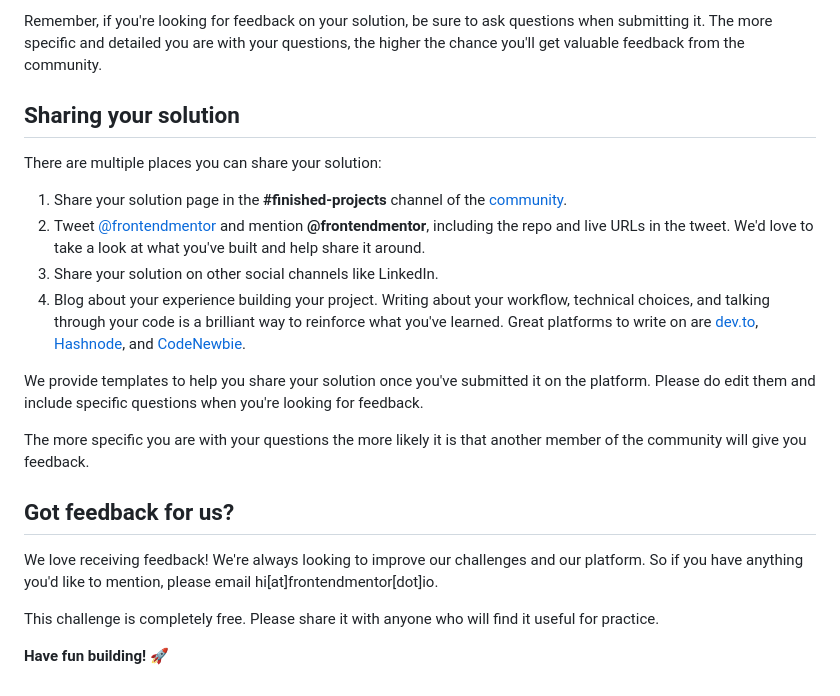
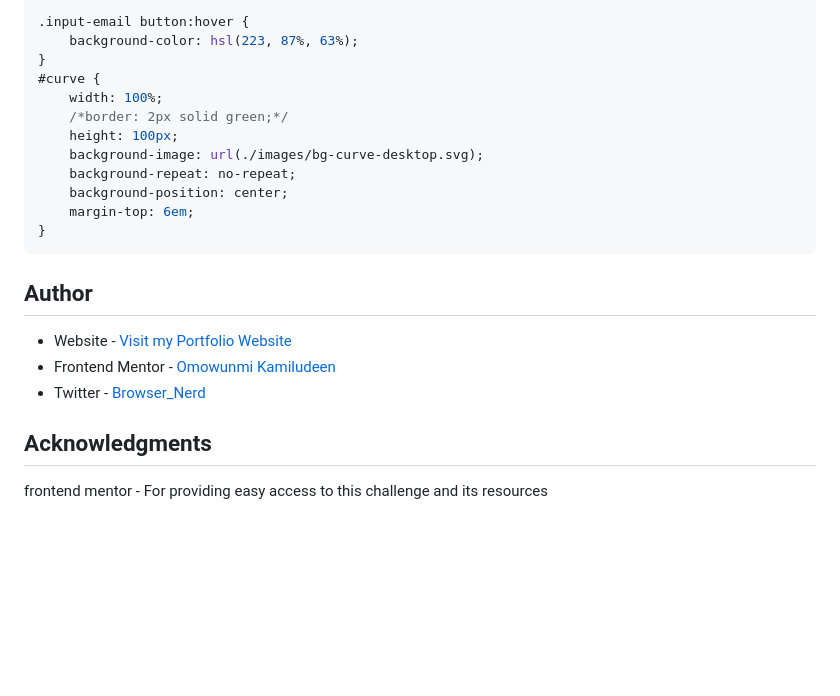
Before and after one commit to Omowunmikamil/fylo-landing-page, a Markdown page: README.md, the part around the change printed below. GitHub-like rendering; blank space fills up the shorter version.

````diff
--- a/README.md
+++ b/README.md
@@ -70,23 +139,24 @@ Submit your solution on the platform for the rest of the community to see. Follo
 
-Remember, if you're looking for feedback on your solution, be sure to ask questions when submitting it. The more specific and detailed you are with your questions, the higher the chance you'll get valuable feedback from the community.
+.input-email button:hover {
+    background-color: hsl(223, 87%, 63%);
+}
+#curve {
+    width: 100%;
+    /*border: 2px solid green;*/
+    height: 100px;
+    background-image: url(./images/bg-curve-desktop.svg);
+    background-repeat: no-repeat;
+    background-position: center;
+    margin-top: 6em;
+}
+```
 
-## Sharing your solution
+## Author
 
-There are multiple places you can share your solution:
+- Website - [Visit my Portfolio Website](https://omowunmikamil.tech)
+- Frontend Mentor - [Omowunmi Kamiludeen](https://www.frontendmentor.io/profile/Omowunmikamil)
+- Twitter - [Browser_Nerd](https://www.twitter.com/@Browser_Nerd)
 
-1. Share your solution page in the **#finished-projects** channel of the [community](https://www.frontendmentor.io/community).
-2. Tweet [@frontendmentor](https://twitter.com/frontendmentor) and mention **@frontendmentor**, including the repo and live URLs in the tweet. We'd love to take a look at what you've built and help share it around.
-3. Share your solution on other social channels like LinkedIn.
-4. Blog about your experience building your project. Writing about your workflow, technical choices, and talking through your code is a brilliant way to reinforce what you've learned. Great platforms to write on are [dev.to](https://dev.to/), [Hashnode](https://hashnode.com/), and [CodeNewbie](https://community.codenewbie.org/).
+## Acknowledgments
 
-We provide templates to help you share your solution once you've submitted it on the platform. Please do edit them and include specific questions when you're looking for feedback.
-
-The more specific you are with your questions the more likely it is that another member of the community will give you feedback.
-
-## Got feedback for us?
-
-We love receiving feedback! We're always looking to improve our challenges and our platform. So if you have anything you'd like to mention, please email hi[at]frontendmentor[dot]io.
-
-This challenge is completely free. Please share it with anyone who will find it useful for practice.
-
-**Have fun building!** 🚀
+frontend mentor - For providing easy access to this challenge and its resources
````
Also changed, not shown: other parts of README.md (+110 -41 lines), README-template.md (deleted, +0 -111 lines), style-guide.md (deleted, +0 -47 lines), images/readme-image.png (added).
